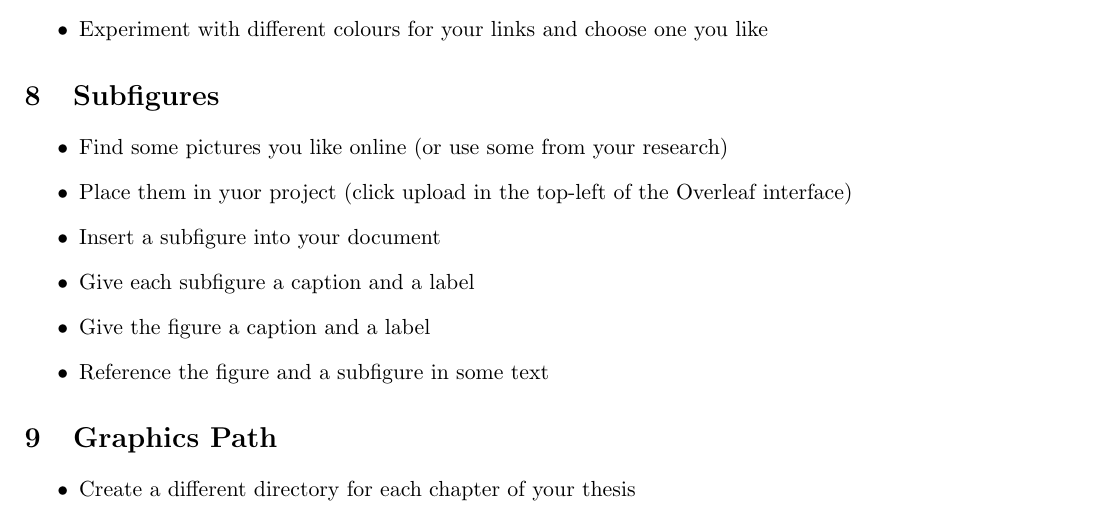
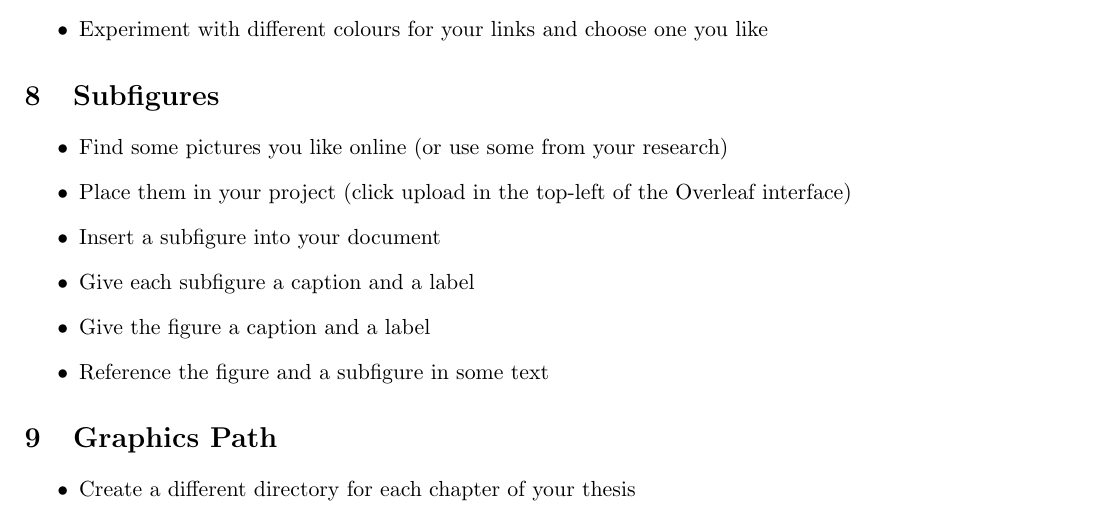
Before and after one commit to ImperialCollegeLondon/RCDS-writing-theses-in-latex, a LaTeX document (problem_sheet.tex): part of page 2 of 3, cut so that both start at the same text. Compiled offline with pdfLaTeX.

Commit message:
Fixed typo in problem sheet

```diff
--- a/problem_sheet.tex
+++ b/problem_sheet.tex
@@ -70,7 +70,7 @@
 \section{Subfigures}
 \begin{itemize}
 \item Find some pictures you like online (or use some from your research)
-\item Place them in yuor project (click upload in the top-left of the Overleaf interface)
+\item Place them in your project (click upload in the top-left of the Overleaf interface)
 \item Insert a subfigure into your document
 \item Give each subfigure a caption and a label
 \item Give the figure a caption and a label
```
Also changed, not shown: problem_sheet.pdf.
